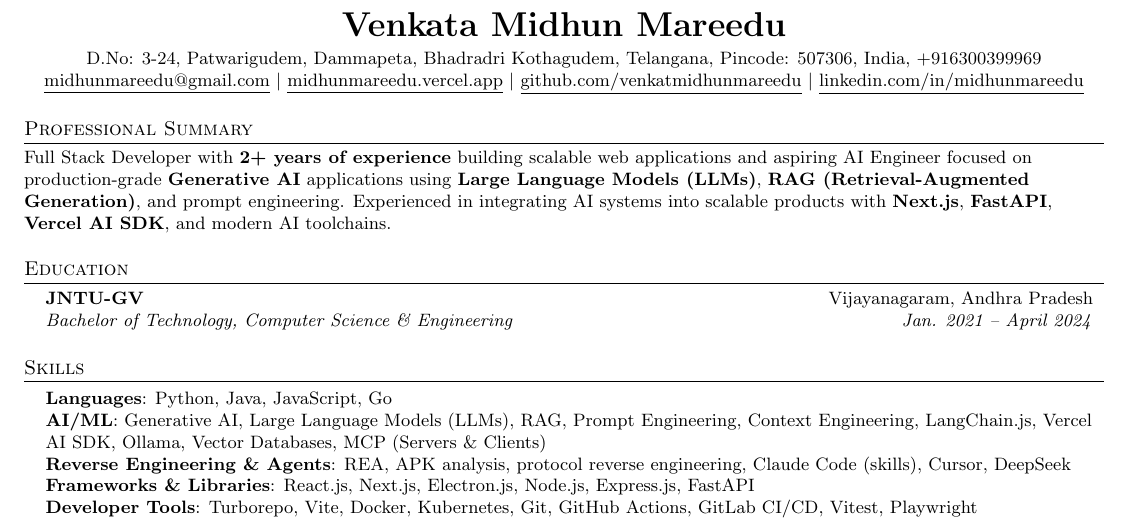
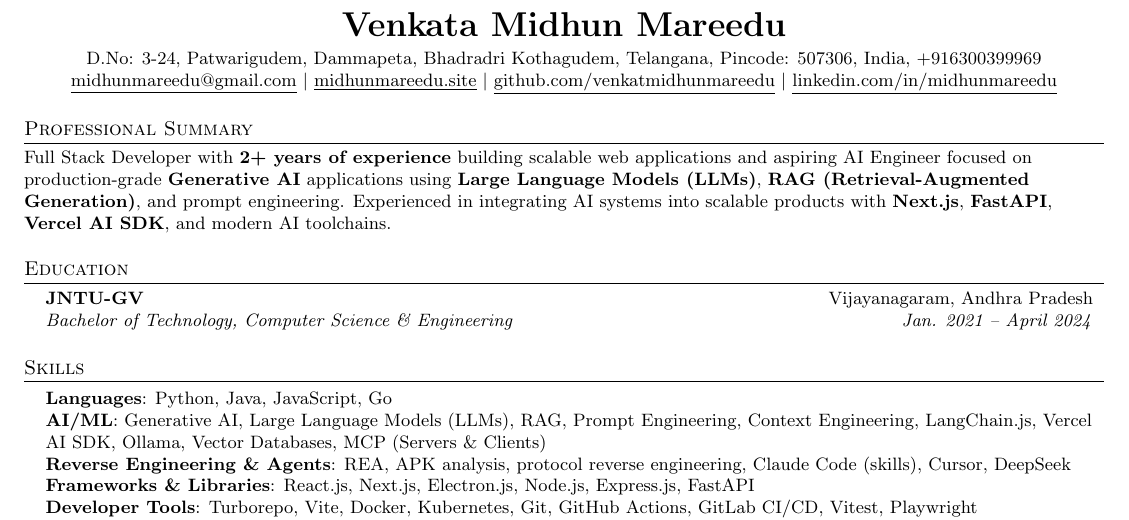
Before and after one commit to venkatmidhunmareedu/resume, a LaTeX CV (resume.tex): part of the page, cut so that both start at the same text. Compiled offline with pdfLaTeX.

Commit message:
feat: update portfolio URL to midhunmareedu.site
Co-Authored-By: Claude Sonnet 5.5 <noreply@anthropic.com>

```diff
--- a/resume.tex
+++ b/resume.tex
@@ -122,7 +122,7 @@
     \textbf{\LARGE \scshape Venkata Midhun Mareedu} \\[3pt]
     \small D.No: 3-24, Patwarigudem, Dammapeta, Bhadradri Kothagudem, Telangana, Pincode: 507306, India, +916300399969
     \small \href{mailto:midhunmareedu@gmail.com}{\underline{midhunmareedu@gmail.com}} $|$
-    \href{http://midhunmareedu.vercel.app}{\underline{midhunmareedu.vercel.app}} $|$
+    \href{https://midhunmareedu.site}{\underline{midhunmareedu.site}} $|$
     \href{http://github.com/venkatmidhunmareedu}{\underline{github.com/venkatmidhunmareedu}} $|$
     \href{https://www.linkedin.com/in/midhunmareedu}{\underline{linkedin.com/in/midhunmareedu}} \\[3pt]
 \end{center}
```
Also changed, not shown: resume.pdf.
